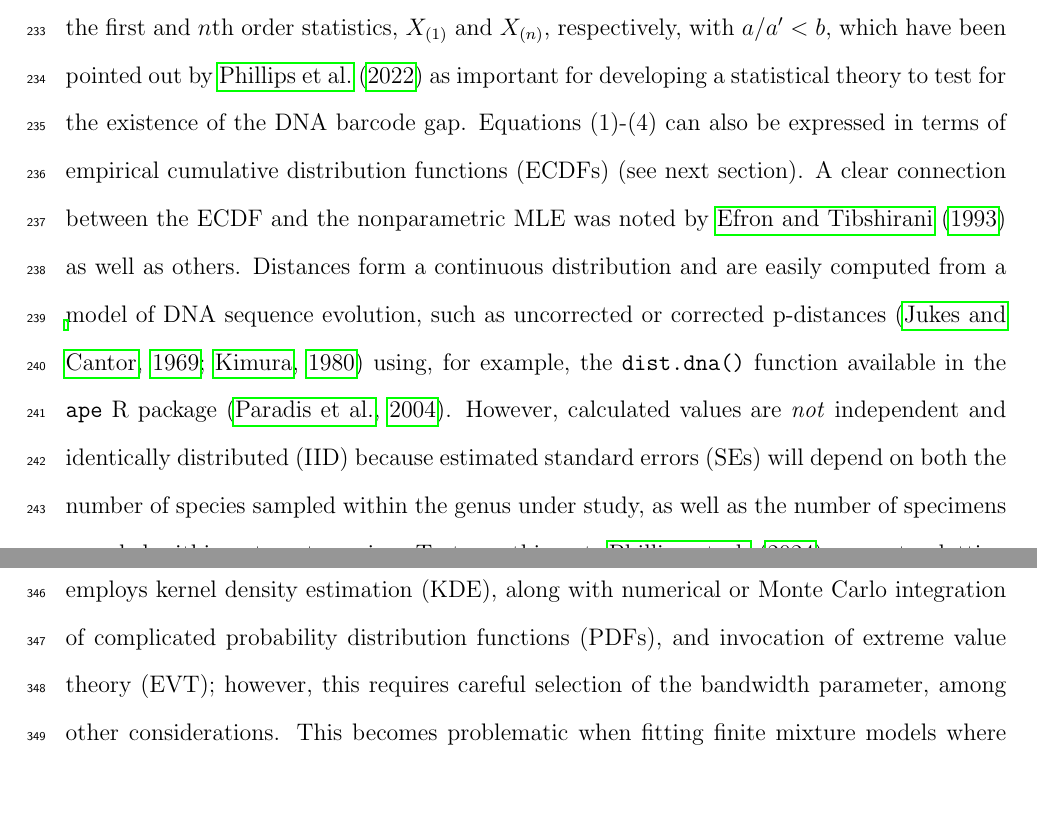
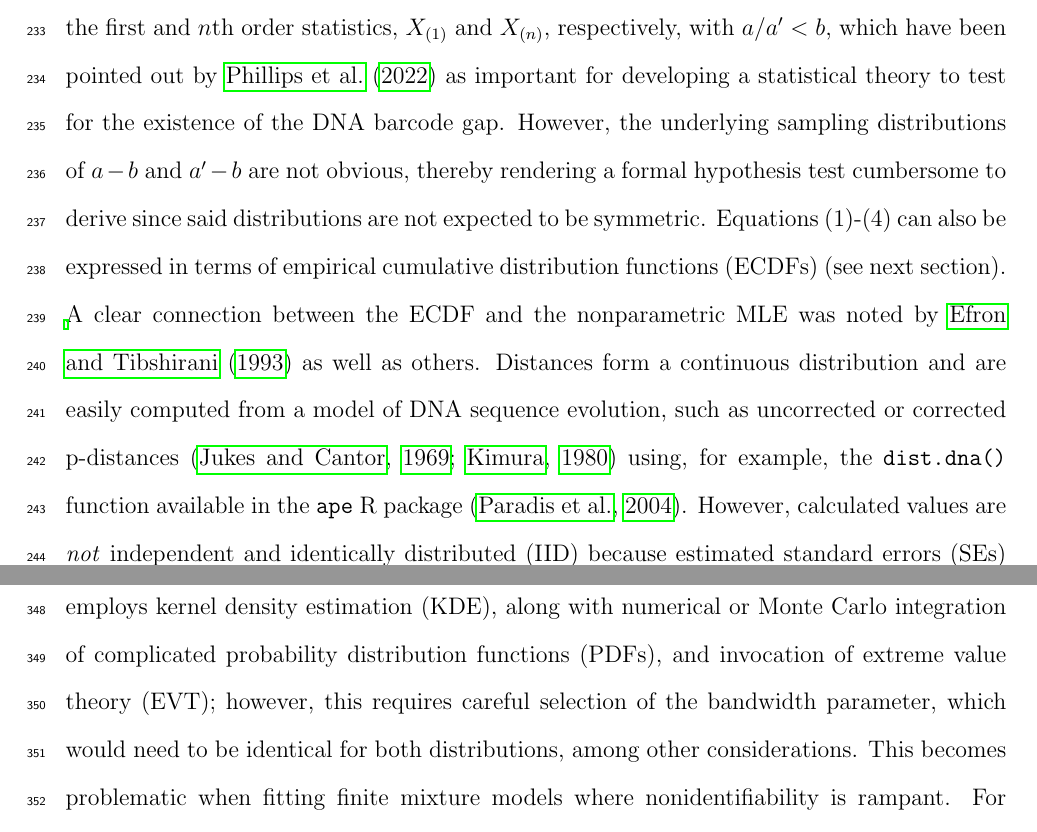
Before and after one commit to jphill01/Bayesian-DNA-Barcode-Gap-Coalescent, a LaTeX paper (BayesianDNABarcodeGap.tex): two parts of pages 11 and 16 of 41, joined at a grey line, cut so that both start at the same text, the shorter picture padded with empty space. Compiled offline with pdfLaTeX; a missing bibliography style is replaced by a similar one.

Commit message:
Add files via upload

```diff
--- a/BayesianDNABarcodeGap.tex
+++ b/BayesianDNABarcodeGap.tex
@@ -119,7 +119,7 @@ q'_x &= \frac{\#\{d'_{XY} \leq b\}}{\#\{d'_{XY}\}}
 
 \end{figure}
 
-\noindent Hence, Equations (1)-(4) are simply empirical partial means of distances falling at and below, or at and exceeding, given distribution thresholds. Notice further that $a$/$a'$, and $b$ are also the first and $n$th order statistics, $X_{(1)}$ and $X_{(n)}$, respectively, with  $a$/$a' < b$,  which have been pointed out by \citet{phillips2022lack} as important for developing a statistical theory to test for the existence of the DNA barcode gap. Equations (1)-(4) can also be expressed in terms of empirical cumulative distribution functions (ECDFs) (see next section). A clear connection between the ECDF and the nonparametric MLE was noted by \citet{efron1993introduction} as well as others. Distances form a continuous distribution and are easily computed from a model of DNA sequence evolution, such as uncorrected or corrected p-distances \citep{jukes1969evolution, kimura1980simple} using, for example, the {\tt dist.dna()} function available in the {\tt ape} R package \citep{paradis2004ape}. However, calculated values are \textit{not} independent and identically distributed (IID) because estimated standard errors (SEs) will depend on both the number of species sampled within the genus under study, as well as the number of specimens sampled within a target species. To tease this out, \citet{phillips2024measure} suggests plotting estimator values against their estimated SEs, along with a simple random downsampling scheme. In the case of two species comprising a focal genus, one well sampled and the other poorly sampled, values of the metrics close to zero for the sufficiently sampled species will likely possess larger SEs following downsizing to match the number of poorly sampled specimens \citep{phillips2024measure}.
+\noindent Hence, Equations (1)-(4) are simply empirical partial means of distances falling at and below, or at and exceeding, given distribution thresholds. Notice further that $a$/$a'$, and $b$ are also the first and $n$th order statistics, $X_{(1)}$ and $X_{(n)}$, respectively, with  $a$/$a' < b$,  which have been pointed out by \citet{phillips2022lack} as important for developing a statistical theory to test for the existence of the DNA barcode gap. However, the underlying sampling distributions of $a - b$ and $a' - b$ are not obvious, thereby rendering a formal hypothesis test cumbersome to derive since said distributions are not expected to be symmetric. Equations (1)-(4) can also be expressed in terms of empirical cumulative distribution functions (ECDFs) (see next section). A clear connection between the ECDF and the nonparametric MLE was noted by \citet{efron1993introduction} as well as others. Distances form a continuous distribution and are easily computed from a model of DNA sequence evolution, such as uncorrected or corrected p-distances \citep{jukes1969evolution, kimura1980simple} using, for example, the {\tt dist.dna()} function available in the {\tt ape} R package \citep{paradis2004ape}. However, calculated values are \textit{not} independent and identically distributed (IID) because estimated standard errors (SEs) will depend on both the number of species sampled within the genus under study, as well as the number of specimens sampled within a target species. To tease this out, \citet{phillips2024measure} suggests plotting estimator values against their estimated SEs, along with a simple random downsampling scheme. In the case of two species comprising a focal genus, one well sampled and the other poorly sampled, values of the metrics close to zero for the sufficiently sampled species will likely possess larger SEs following downsizing to match the number of poorly sampled specimens \citep{phillips2024measure}.
 
 The approach of \citet{phillips2024measure} differs markedly from the traditional definition of the DNA barcoding gap laid out by \citet{meyer2005dna} and \citet{meier2008use} in that the proposed metrics incorporate interspecific distances which \textit{include} the target species of interest. Furthermore, if a focal species is found to have multiple nearest neighbours, then the species possessing the smallest average distance is used \citep{phillips2024measure}. These schemes more accurately account for species' coalescence histories inferred from contemporaneous samples of DNA sequences leading to instances of barcode sequence sharing, such as \\ interspecific hybridization/introgression events \citep{phillips2024measure}. For example, within Equations (3) and (4), the degree of distance distribution overlap/separation between a target taxon and its nearest neighbouring species, gauged from magnitudes of $p'_x$ and $q'_x$, is directly proportional to the amount of time in which the two lineages diverged from the MRCA \citep{phillips2024measure}. More specifically, $a \propto t_{XY, \hspace{1mm} \mathrm{min}}$ and $b \propto t_{ij, \hspace{1mm} \mathrm{max}}$, the minimum and maximum (unobserved) divergence time (in $N_e$ generations), respectively, for two different individuals ($i$, $j$) and species ($X$, $Y$) within a well-inventoried genus \citep{phillips2024measure}. Figure 1 in \citet{phillips2024measure} depicts a phylogeny for two hypothetical species, $A$ and $B$, showing paraphyly based on the sequencing of two mitochondrial loci. The (unobserved) time the two species formed, $t_{AB}$, is intermediate between $t_{XY, \hspace{1mm} \mathrm{min}}$ and $t_{ij, \hspace{1mm} \mathrm{max}}$, but theoretically, its maximum ($t_{AB, \hspace{1mm} \mathrm{max}}$) may occur more distantly in the past closer to the root comprising the MRCA for all sampled taxa \citep{phillips2024measure}. From a coalescence perspective, $p_x$ is the probability two lineages within species $x$ coalesce after $t_{XY, \hspace{1mm} \mathrm{min}}$, whereas $q_x$ represents the probability a lineage within species $x$ coalesces with a lineage in species $k$ (within a sample) after $t_{XY, \hspace{1mm} \mathrm{min}}$, but before $t_{ij, \hspace{1mm} \mathrm{max}}$. Thus, the quantities can be used as a criterion to assess the failure of DNA barcoding in recently radiated taxonomic groups, among other plausible biological explanations mentioned earlier. It should be noted that there is a loss of information in computing the values of \citeauthor{phillips2024measure}'s (\citeyear{phillips2024measure}) metrics since two different sets of ($p_x$, $q_x$) and ($p^{'}_x$, $q^{'}_x$) values cause equal but distinct underlying distance distributions of $f_{\mathrm{intra}}(\delta)$ and $f_{\mathrm{inter}}(\delta)$ (\textbf{Figure 1}).  Note, distances are constrained to the interval [0, 1], whereas the metrics are defined only on the interval [$a$/$a'$, $b$]. Values of the estimators obtained from Equations (1)-(4) close to or equal to zero give evidence for separation between intraspecific and interspecific distance distributions; that is, values suggest the presence of a DNA barcode gap for a target species. Conversely, values near or equal to one give evidence for distribution overlap; that is, values likely indicate the absence of a DNA barcode gap.
 
@@ -166,7 +166,7 @@ A major criticism of large sample (frequentist) theory is that it relies on asym
 
 Bayesian inference offers a natural path forward in this regard since it allows for \\ straightforward specification of prior beliefs concerning unknown model parameters and permits the seamless propagation of uncertainty, when data are lacking and sample sizes are small, through integration with the likelihood function associated with true generating processes. The posterior distribution ($\pi(\theta | Y)$) is given by Bayes' theorem up to a \\ proportionality $\pi(\theta | Y) \propto \pi(Y | \theta)\pi(\theta)$, where $\theta$ are unobserved parameters, $Y$ are known data, $\pi(Y | \theta)$ is the likelihood, and $\pi(\theta)$ is the prior.  As a consequence, because parameters are treated as random variables, Bayesian models are much more flexible and generally more easily interpretable compared to frequentist approaches. Under the Bayesian paradigm, entire posterior distributions, along with their summaries (\textit{e.g.}, CrIs) are outputted, rather than just long run behaviour reflected in sampling distributions, p-values, and CIs as in the frequentist case, thus allowing direct probability statements to be made.
 
-Essentially, from a statistical perspective, the goal herein is to nonparametrically estimate probabilities corresponding to extreme tail quantiles for positive highly skewed distributions on the unit interval  (or any closed subinterval thereof). Here, it is sought to numerically approximate the extent of proportional overlap/separation of intraspecific and interspecific distance distributions within the subinterval [$a/a'$, $b$]. This is a challenging computational problem within the current study as detailed in subsequent sections. The usual approach employs kernel density estimation (KDE), along with numerical or Monte Carlo integration of complicated probability distribution functions (PDFs), and invocation of extreme value theory (EVT); however, this requires careful selection of the bandwidth parameter, among other considerations. This becomes problematic when fitting finite mixture models where nonidentifiability is rampant. For DNA barcode gap estimation, this would correspond to a two-component mixture (one for intraspecific distance comparisons, and the other for interspecific comparisons), with one or more distribution modes or curve intersection points between components, and the presence of zero distance inflation. This makes parameter estimation difficult using methods like the Expectation-Maximization (EM) algorithm \\ \citep{dempster1977maximum} as the algorithm may become stuck in suboptimal regions of the parameter search space and prematurely converge to local optima. This seems wholly plausible, especially given that the genus-level distribution of genetic distances is a mixture of closely-related (\textit{i.e.}, nearest neighbour) and more distant species. Here, for simplicity, an alternate route is taken to avoid these obstacles.
+Essentially, from a statistical perspective, the goal herein is to nonparametrically estimate probabilities corresponding to extreme tail quantiles for positive highly skewed distributions on the unit interval  (or any closed subinterval thereof). Here, it is sought to numerically approximate the extent of proportional overlap/separation of intraspecific and interspecific distance distributions within the subinterval [$a/a'$, $b$]. This is a challenging computational problem within the current study as detailed in subsequent sections. The usual approach employs kernel density estimation (KDE), along with numerical or Monte Carlo integration of complicated probability distribution functions (PDFs), and invocation of extreme value theory (EVT); however, this requires careful selection of the bandwidth parameter, which would need to be identical for both distributions, among other considerations. This becomes problematic when fitting finite mixture models where nonidentifiability is rampant. For DNA barcode gap estimation, this would correspond to a two-component mixture (one for intraspecific distance comparisons, and the other for interspecific comparisons), with one or more distribution modes or curve intersection points between components, and the presence of zero distance inflation. This makes parameter estimation difficult using methods like the Expectation-Maximization (EM) algorithm \citep{dempster1977maximum} as the algorithm may become stuck in suboptimal regions of the parameter search space and prematurely converge to local optima. This seems wholly plausible, especially given that the genus-level distribution of genetic distances is a mixture of closely-related (\textit{i.e.}, nearest neighbour) and more distant species. Here, for simplicity, an alternate route is taken to avoid these obstacles.
 
 Counts, $y$, of overlapping distances (as expressed in the numerator of Equations (1)-(4)) are treated as binomially distributed with expectation $\mathbb{E}[Y\theta] = k\theta$, and variance \\ $\mathbb{V}[Y|\theta] = k\theta(1 - \theta)$, where $k = \{N, C\}$ are total count vectors of intraspecific and combined interspecific distances, respectively, for a target species along with its nearest neighbour species, and $k = M$ is a total count vector for all interspecific species comparisons. This follows from the fact that the ECDF/CECDF is binomially distributed. The quantity thus being estimated is the parameter vector $\underaccent{\bar}{\theta} = \{p_x, q_x, p^{'}_x, q^{'}_x\}$. The metrics encompassing $\underaccent{\bar}{\theta} $ are presumed to follow a Beta($\alpha$, $\beta$) distribution, with real shape parameters $\alpha$ and $\beta$, which is a natural choice of prior on probabilities. The beta distribution has a prior mean of $\mathbb{E}[\theta | \alpha, \beta] = \frac{\alpha}{\alpha + \beta}$ and a prior variance equal to $\mathbb{V}[\theta | \alpha, \beta] = \frac{\alpha\beta}{(\alpha + \beta)^2(\alpha + \beta + 1)}$. In the case where $\alpha = \beta$, all generated Beta($\alpha$, $\beta$) distributions will possess the same prior expectation, whereas the prior variance will shrink as both $\alpha$ and $\beta$ increase. Such a scheme is quite convenient since the beta distribution is conjugate to the binomial distribution. Thus, the posterior distribution is also beta distributed, specifically, Beta($\alpha + Y$, $\beta + n - Y$), having expectation \\ $\mathbb{E}[\theta|Y, \alpha, \beta] = \frac{\alpha + Y}{\alpha + \beta + n}$ and variance $\mathbb{V}[\theta|Y, \alpha, \beta] = \frac{(\alpha + Y)(\beta + n - Y)}{(\alpha + \beta + n)^2(\alpha + \beta + n + 1)}$. In the context of DNA barcoding, it is important that the DNA barcode gap metrics effectively differentiate between extremes of no overlap/complete separation and full overlap/no separation, \\ corresponding to values of the metrics equal to 0 and 1 (equivalent to total distance counts of 0 and $n$), respectively. These extremes yield a posterior expectation of \\ $\mathbb{E}[\theta|Y = 0, \alpha, \beta] = \frac{\alpha}{\alpha + \beta + n}$ and a posterior variance of $\mathbb{V}[\theta|Y = 0, \alpha, \beta] = \frac{\alpha(\beta + n)}{(\alpha + \beta + n)^2(\alpha + \beta + n + 1)}$ and $\mathbb{E}[\theta|Y = n, \alpha, \beta] = \frac{\alpha + n}{\alpha + \beta + n}$ and $\mathbb{V}[\theta|Y = n, \alpha, \beta] = \frac{(\alpha + n)\beta}{(\alpha + \beta + n)^2(\alpha + \beta + n + 1)}$. Note, the posterior variances are equivalent at these thresholds for all $\alpha$ = $\beta$.
 
```
Also changed, not shown: BayesianDNABarcodeGap.pdf, BayesianDNABarcodeGap.tex (2 more changed lines).
